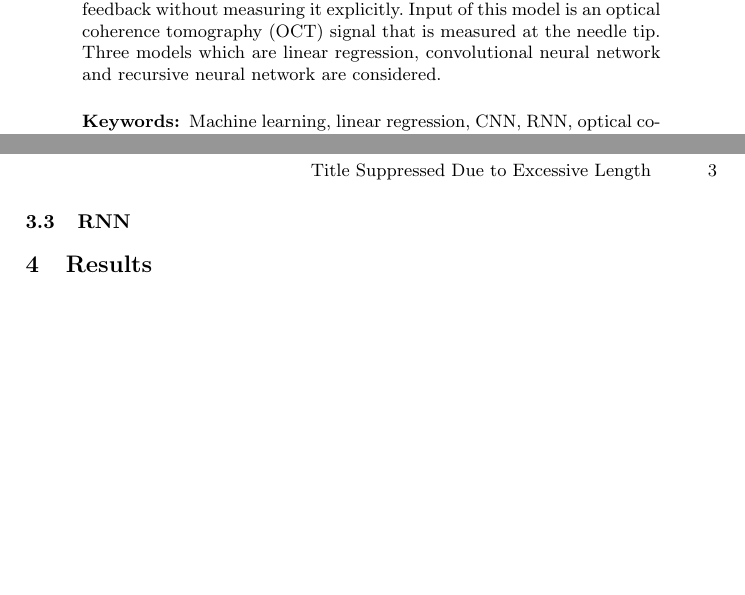
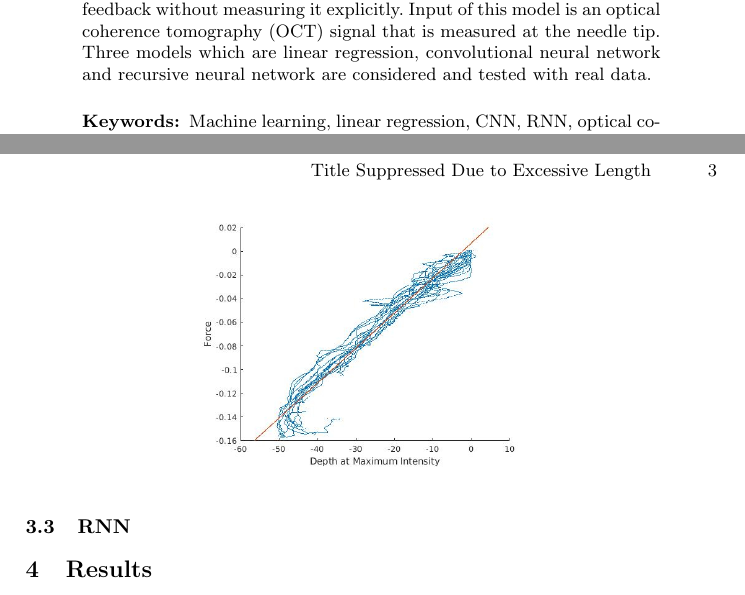
Before and after one commit to lachu280392/Schlaeferprojekt, a LaTeX paper (paper/paper.tex, which reads paper/content/linearRegression.tex): two parts of pages 1 and 3 of 3, joined at a grey line, cut so that both start at the same text, the shorter picture padded with empty space. Compiled offline with pdfLaTeX.

Commit message:
Add figures

```diff
--- a/paper/content/linearRegression.tex
+++ b/paper/content/linearRegression.tex
@@ -1,3 +1,9 @@
 % LINEAR REGRESSION %
 
 %\Subsection{Linear Regression}\label{sub:linReg}
+
+\begin{figure}
+    \centering
+    \includegraphics[width=0.5\textwidth]{scatter_plot_and_linear_regression_no_title.jpg}
+    \label{scatter_plot}
+\end{figure}
--- a/paper/paper.tex
+++ b/paper/paper.tex
@@ -46,7 +46,7 @@ without measuring it explicitly.
 Input of this model is an optical coherence tomography (OCT) signal
 that is measured at the needle tip.
 Three models which are linear regression, convolutional neural network
-and recursive neural network are considered.
+and recursive neural network are considered and tested with real data.
 
 \keywords{Machine learning, linear regression, CNN, RNN, optical coherence tomography}
 \end{abstract}
```
Also changed, not shown: paper/figures/raw_data_metal_stepwise_8.pdf (added), paper/figures/scatter_plot_and_linear_regression_no_title.jpg (added).
